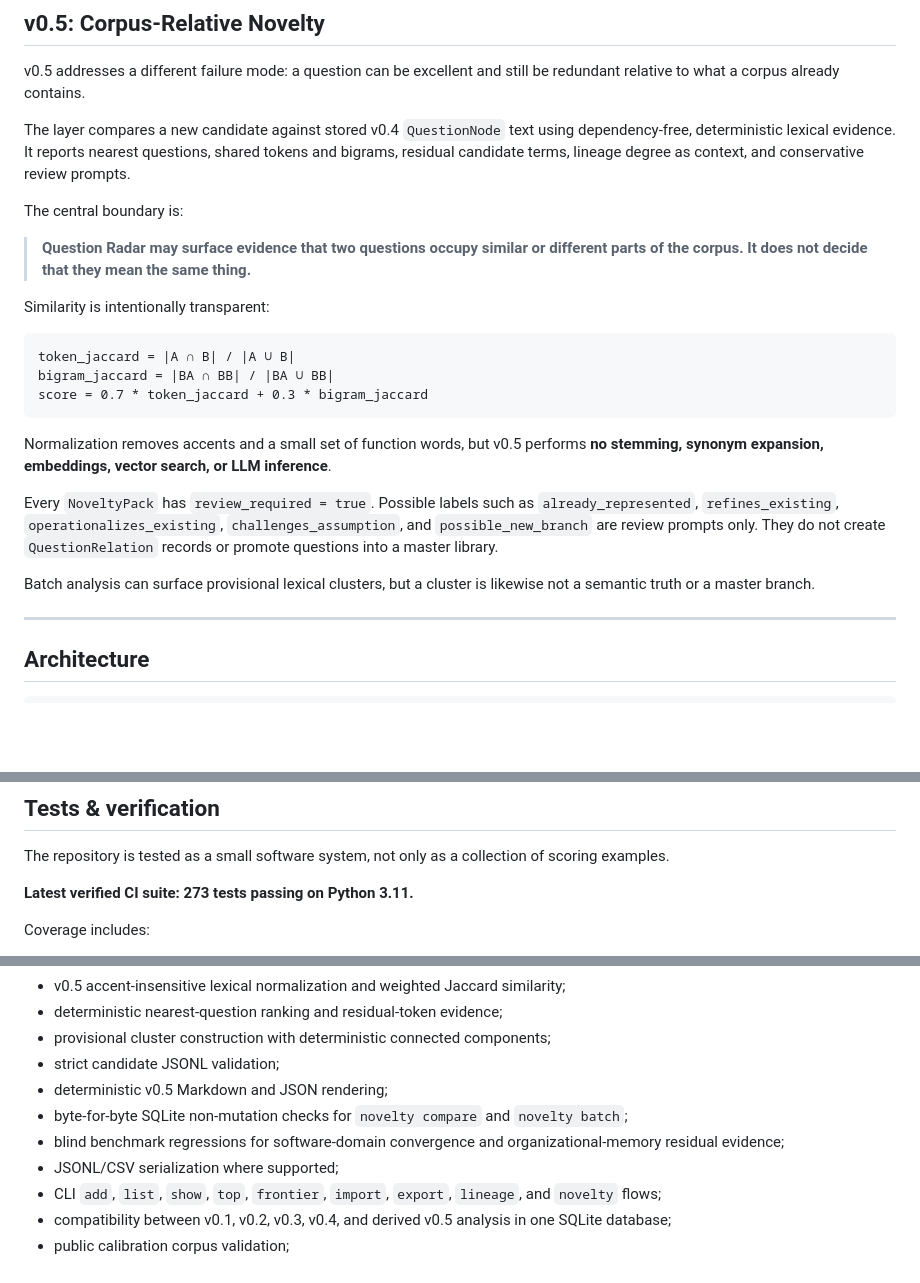
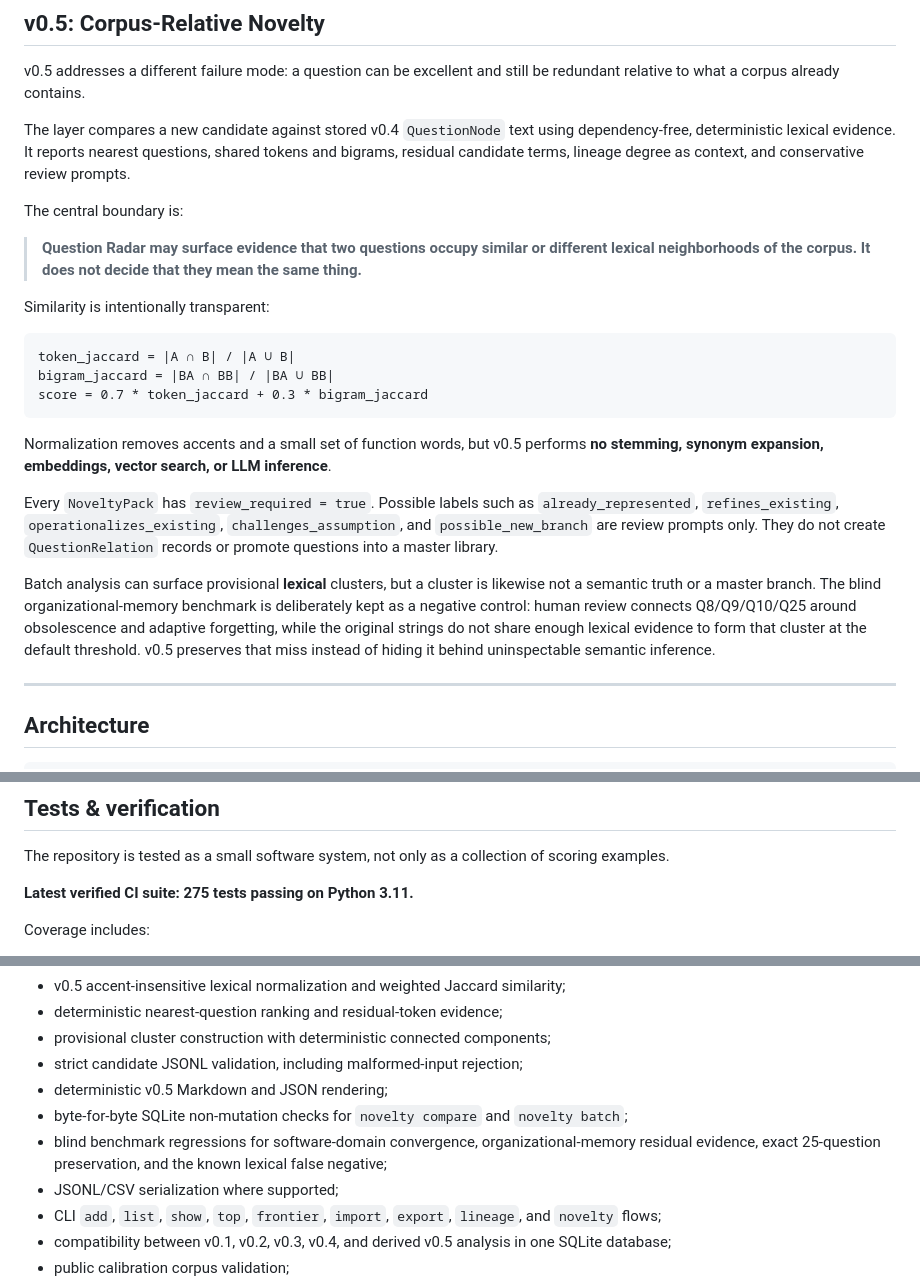
Before and after one commit to juanmanueltorres-creator/question-radar, a Markdown page: README.md, 3 parts joined by grey strips. GitHub-like rendering; blank space fills up the shorter version.

Commit message:
docs: record final v0.5 calibration boundary

```diff
--- a/README.md
+++ b/README.md
@@ -212,7 +212,7 @@ The layer compares a new candidate against stored v0.4 `QuestionNode` text using
 
 The central boundary is:
 
-> **Question Radar may surface evidence that two questions occupy similar or different parts of the corpus. It does not decide that they mean the same thing.**
+> **Question Radar may surface evidence that two questions occupy similar or different lexical neighborhoods of the corpus. It does not decide that they mean the same thing.**
 
 Similarity is intentionally transparent:
 
@@ -226,7 +226,7 @@ Normalization removes accents and a small set of function words, but v0.5 perfor
 
 Every `NoveltyPack` has `review_required = true`. Possible labels such as `already_represented`, `refines_existing`, `operationalizes_existing`, `challenges_assumption`, and `possible_new_branch` are review prompts only. They do not create `QuestionRelation` records or promote questions into a master library.
 
-Batch analysis can surface provisional lexical clusters, but a cluster is likewise not a semantic truth or a master branch.
+Batch analysis can surface provisional **lexical** clusters, but a cluster is likewise not a semantic truth or a master branch. The blind organizational-memory benchmark is deliberately kept as a negative control: human review connects Q8/Q9/Q10/Q25 around obsolescence and adaptive forgetting, while the original strings do not share enough lexical evidence to form that cluster at the default threshold. v0.5 preserves that miss instead of hiding it behind uninspectable semantic inference.
 
 ---
 
@@ -285,7 +285,7 @@ v0.5 adds **no SQLite tables**. Novelty packs and clusters are derived, read-onl
 
 The repository is tested as a small software system, not only as a collection of scoring examples.
 
-**Latest verified CI suite: 273 tests passing on Python 3.11.**
+**Latest verified CI suite: 275 tests passing on Python 3.11.**
 
 Coverage includes:
 
@@ -303,10 +303,10 @@ Coverage includes:
 - v0.5 accent-insensitive lexical normalization and weighted Jaccard similarity;
 - deterministic nearest-question ranking and residual-token evidence;
 - provisional cluster construction with deterministic connected components;
-- strict candidate JSONL validation;
+- strict candidate JSONL validation, including malformed-input rejection;
 - deterministic v0.5 Markdown and JSON rendering;
 - byte-for-byte SQLite non-mutation checks for `novelty compare` and `novelty batch`;
-- blind benchmark regressions for software-domain convergence and organizational-memory residual evidence;
+- blind benchmark regressions for software-domain convergence, organizational-memory residual evidence, exact 25-question preservation, and the known lexical false negative;
 - JSONL/CSV serialization where supported;
 - CLI `add`, `list`, `show`, `top`, `frontier`, `import`, `export`, `lineage`, and `novelty` flows;
 - compatibility between v0.1, v0.2, v0.3, v0.4, and derived v0.5 analysis in one SQLite database;
```
Also changed, not shown: other parts of README.md (+1 -1 lines).
